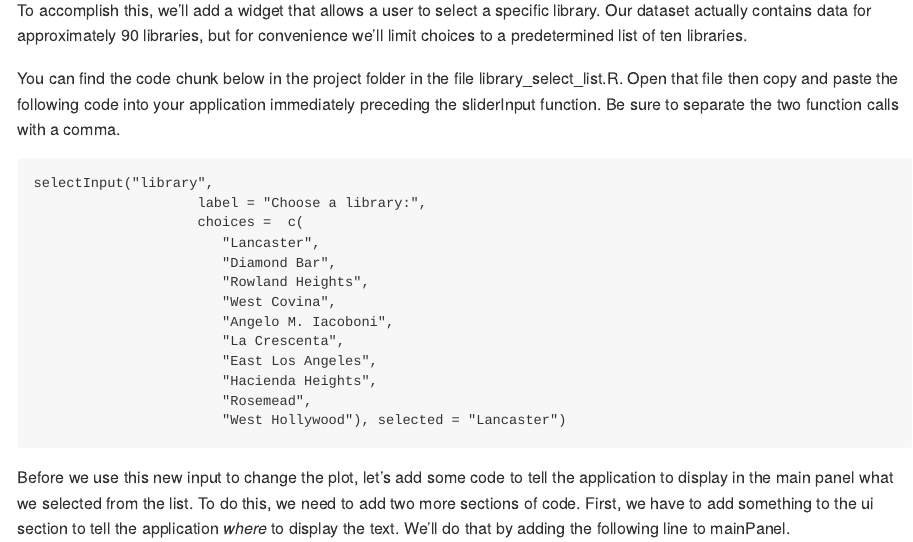
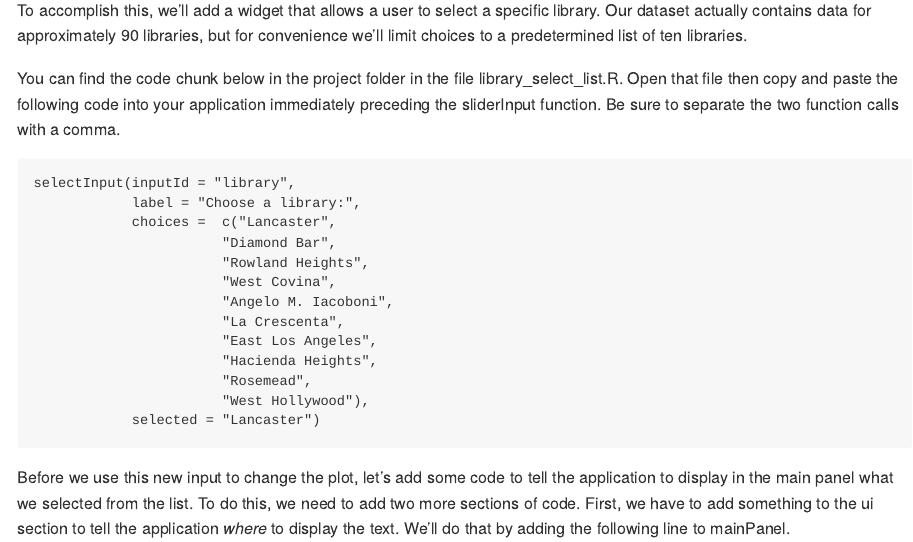
Before and after one commit to ucla-data-archive/elag2018-shiny, an R Markdown document (pages/02shiny_basics.Rmd): the page in a window 1100 px wide, from 160 px down. Rendered offline with R 4.5, knitr and Pandoc, with nearby package versions.

Commit message:
added attributes for clarity

````diff
--- a/pages/02shiny_basics.Rmd
+++ b/pages/02shiny_basics.Rmd
@@ -21,10 +21,9 @@ You can find the code chunk below in the project folder in the file library_sele
 
 ```
 
-selectInput("library",
-                    label = "Choose a library:",
-                    choices =  c(
-                       "Lancaster",
+selectInput(inputId = "library",
+            label = "Choose a library:",
+            choices =  c("Lancaster",
                        "Diamond Bar",
                        "Rowland Heights",
                        "West Covina",
````
Also changed, not shown: pages/01shiny_basics.Rmd (+2 -2 lines), pages/02shiny_basics.Rmd (3 more changed lines).
